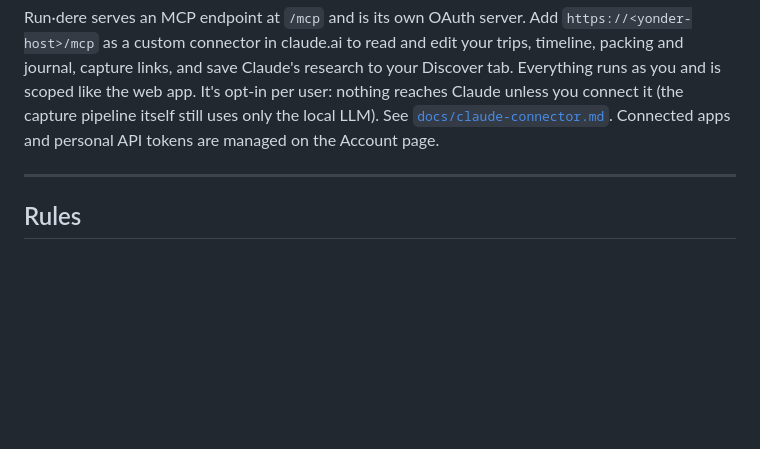
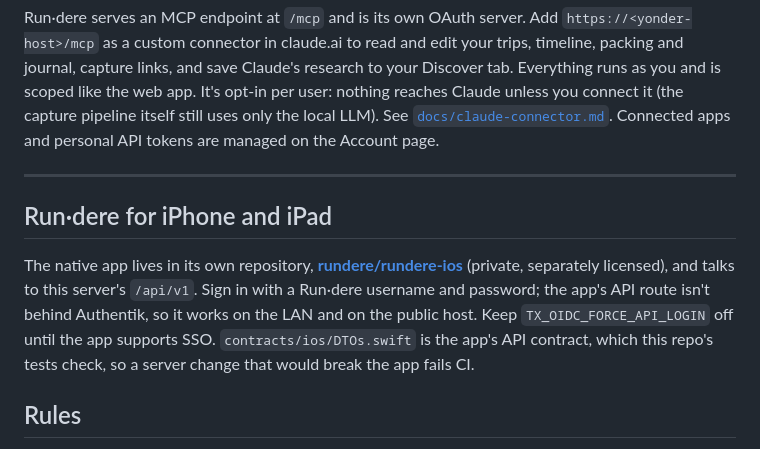
Before and after one commit to rundere/rundere-server, a Markdown page: README.md, the part around the change. GitHub-like rendering; blank space fills up the shorter version.

Commit message:
docs: point to the iOS/iPadOS app repo (rundere/rundere-ios)
Co-Authored-By: Claude Opus 5.5 <noreply@anthropic.com>

```diff
--- a/README.md
+++ b/README.md
@@ -390,6 +390,15 @@ personal API tokens are managed on the Account page.
 
 ---
 
+## Run·dere for iPhone and iPad
+
+The native app lives in its own repository, **[rundere/rundere-ios](https://github.com/rundere/rundere-ios)**
+(private, separately licensed), and talks to this server's `/api/v1`. Sign in with a
+Run·dere username and password; the app's API route isn't behind Authentik, so it works on
+the LAN and on the public host. Keep `TX_OIDC_FORCE_API_LOGIN` off until the app supports
+SSO. `contracts/ios/DTOs.swift` is the app's API contract, which this repo's tests check,
+so a server change that would break the app fails CI.
+
 ## Rules
 
 Rule logic lives in `rules.py`; whether each rule is in force lives in the
```
